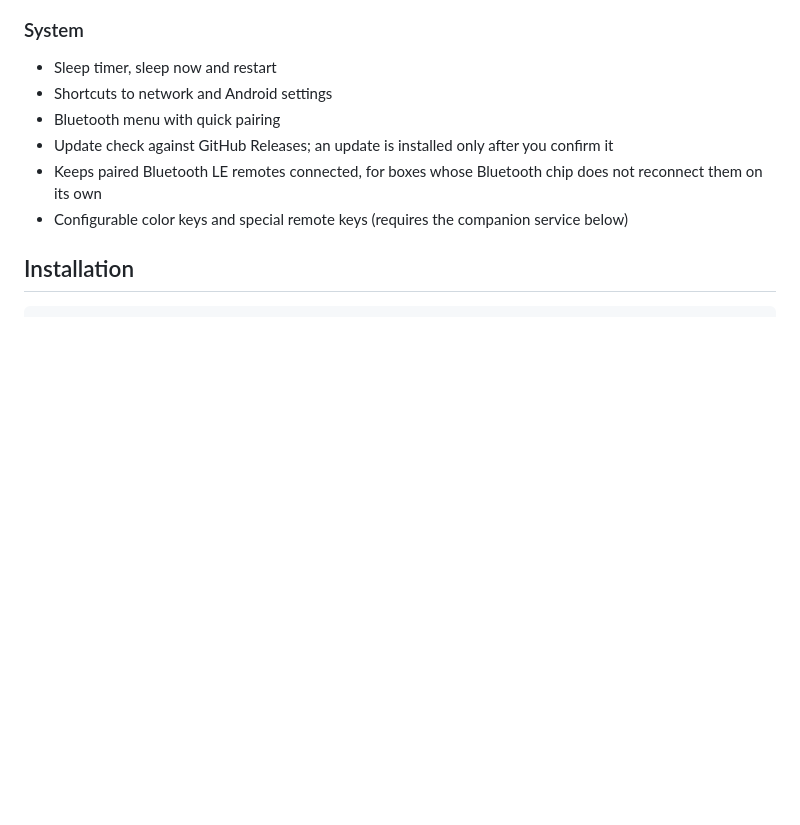
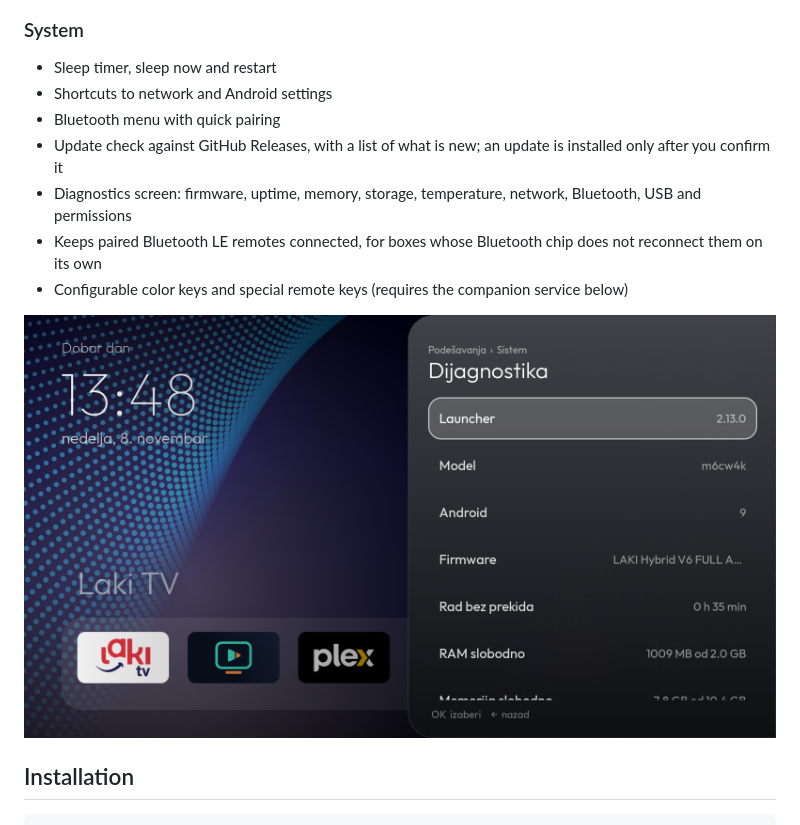
Before and after one commit to darkobg79/dalibor-tv-launcher, a Markdown page: README.md, the part around one of its changes. Rendered like a GitHub page; pictures changed too: docs/diagnostics.png (added); blank space fills up the shorter version.

```diff
--- a/README.md
+++ b/README.md
@@ -66,9 +69,12 @@ A clean, Apple TV inspired home screen for Android TV boxes. No ads, no account,
 - Sleep timer, sleep now and restart
 - Shortcuts to network and Android settings
 - Bluetooth menu with quick pairing
-- Update check against GitHub Releases; an update is installed only after you confirm it
+- Update check against GitHub Releases, with a list of what is new; an update is installed only after you confirm it
+- Diagnostics screen: firmware, uptime, memory, storage, temperature, network, Bluetooth, USB and permissions
 - Keeps paired Bluetooth LE remotes connected, for boxes whose Bluetooth chip does not reconnect them on its own
 - Configurable color keys and special remote keys (requires the companion service below)
+
+![Diagnostics](docs/diagnostics.png)
 
 ## Installation
 
```
Also changed, not shown: other parts of README.md (+3 -0 lines), README.sr.md (+7 -1 lines), docs/backup.png, docs/daynight.png (added).
